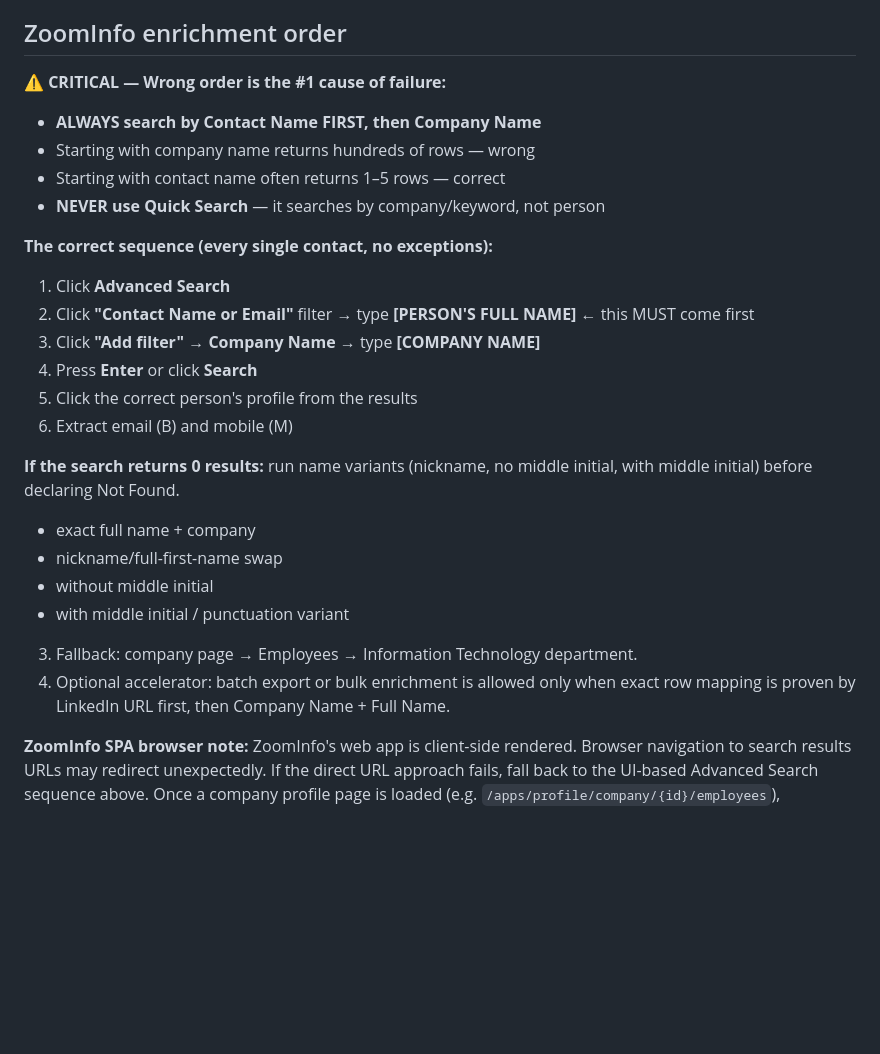
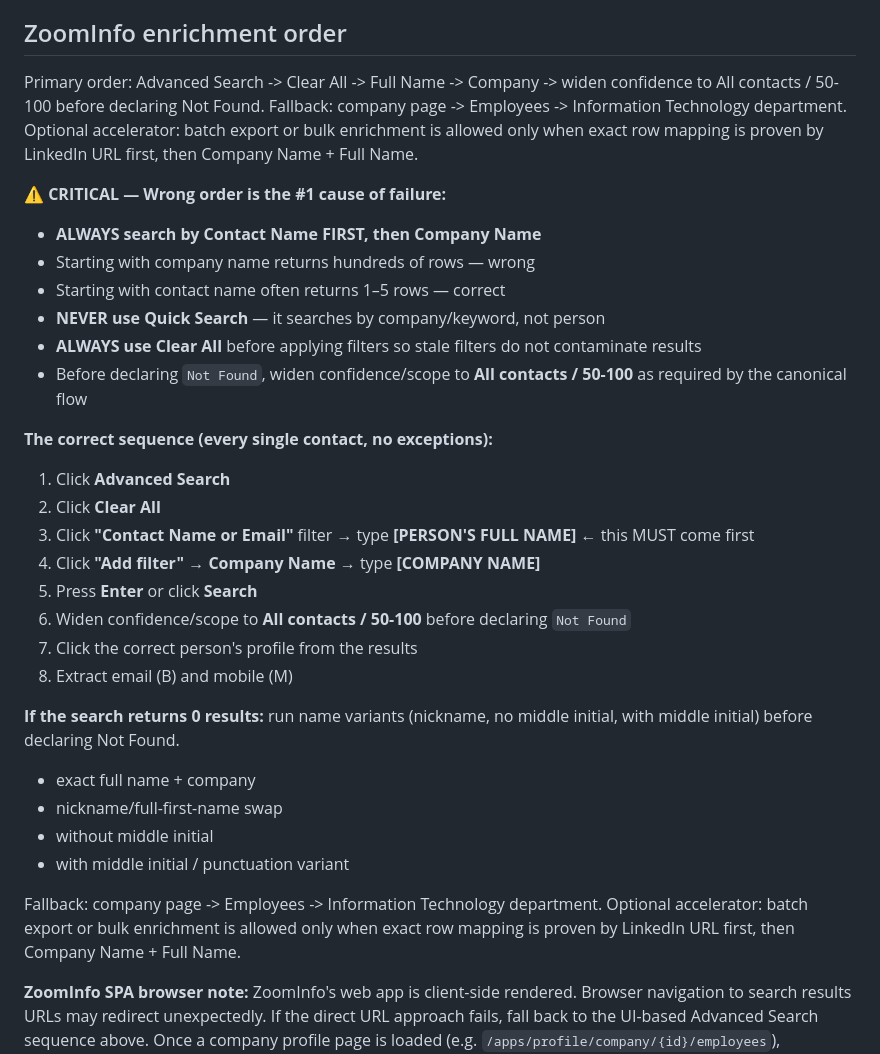
Before and after one commit to kyledrehwing-Dre/kyle-leadgen-workspace, a Markdown page: skills/linkedin_zoominfo_sop/SKILL.md, the part around the change. Rendered like a GitHub page; blank space fills up the shorter version.

Commit message:
Fix linkedin_zoominfo_sop ZoomInfo canonical order

```diff
--- a/skills/linkedin_zoominfo_sop/SKILL.md
+++ b/skills/linkedin_zoominfo_sop/SKILL.md
@@ -121,27 +121,36 @@ This prevents false negatives like row 308, where the contact existed in plain v
 - `No Phone` is allowed only after an explicit scan confirms there is no exact `(M)` entry on the matched contact profile
 
 ## ZoomInfo enrichment order
+Primary order: Advanced Search -> Clear All -> Full Name -> Company -> widen confidence to All contacts / 50-100 before declaring Not Found.
+Fallback: company page -> Employees -> Information Technology department.
+Optional accelerator: batch export or bulk enrichment is allowed only when exact row mapping is proven by LinkedIn URL first, then Company Name + Full Name.
+
 **⚠️ CRITICAL — Wrong order is the #1 cause of failure:**
 - **ALWAYS search by Contact Name FIRST, then Company Name**
 - Starting with company name returns hundreds of rows — wrong
 - Starting with contact name often returns 1–5 rows — correct
 - **NEVER use Quick Search** — it searches by company/keyword, not person
+- **ALWAYS use Clear All** before applying filters so stale filters do not contaminate results
+- Before declaring `Not Found`, widen confidence/scope to **All contacts / 50-100** as required by the canonical flow
 
 **The correct sequence (every single contact, no exceptions):**
 1. Click **Advanced Search**
-2. Click **"Contact Name or Email"** filter → type **[PERSON'S FULL NAME]** ← this MUST come first
-3. Click **"Add filter"** → **Company Name** → type **[COMPANY NAME]**
-4. Press **Enter** or click **Search**
-5. Click the correct person's profile from the results
-6. Extract email (B) and mobile (M)
+2. Click **Clear All**
+3. Click **"Contact Name or Email"** filter → type **[PERSON'S FULL NAME]** ← this MUST come first
+4. Click **"Add filter"** → **Company Name** → type **[COMPANY NAME]**
+5. Press **Enter** or click **Search**
+6. Widen confidence/scope to **All contacts / 50-100** before declaring `Not Found`
+7. Click the correct person's profile from the results
+8. Extract email (B) and mobile (M)
 
 **If the search returns 0 results:** run name variants (nickname, no middle initial, with middle initial) before declaring Not Found.
-   - exact full name + company
-   - nickname/full-first-name swap
-   - without middle initial
-   - with middle initial / punctuation variant
-3. Fallback: company page → Employees → Information Technology department.
-4. Optional accelerator: batch export or bulk enrichment is allowed only when exact row mapping is proven by LinkedIn URL first, then Company Name + Full Name.
+- exact full name + company
+- nickname/full-first-name swap
+- without middle initial
+- with middle initial / punctuation variant
+
+Fallback: company page -> Employees -> Information Technology department.
+Optional accelerator: batch export or bulk enrichment is allowed only when exact row mapping is proven by LinkedIn URL first, then Company Name + Full Name.
 
 **ZoomInfo SPA browser note:** ZoomInfo's web app is client-side rendered. Browser navigation to search results URLs may redirect unexpectedly. If the direct URL approach fails, fall back to the UI-based Advanced Search sequence above. Once a company profile page is loaded (e.g. `/apps/profile/company/{id}/employees`), individual contact profile pages can be navigated to directly via `/apps/profile/person/{id}/contact-profile` and do render correctly.
 
```
